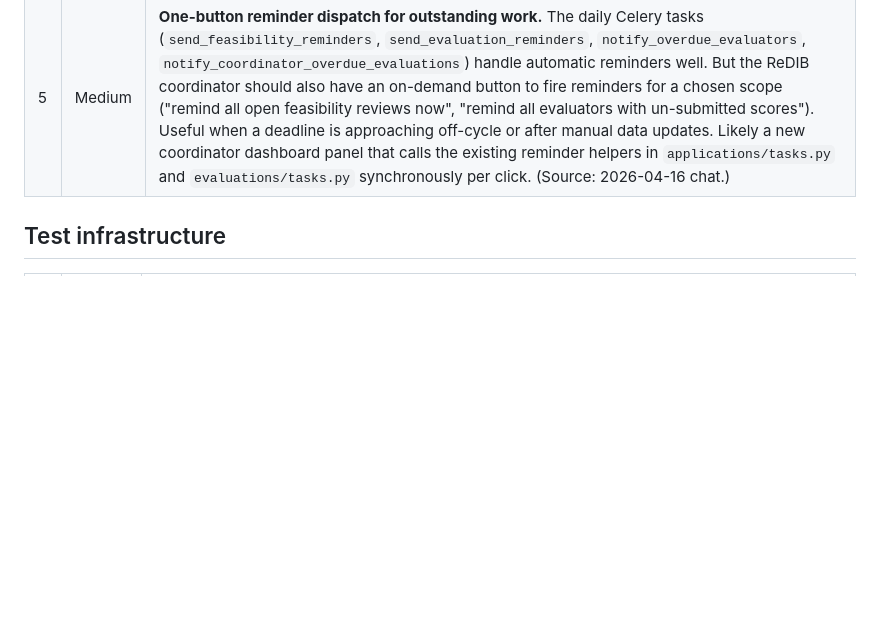
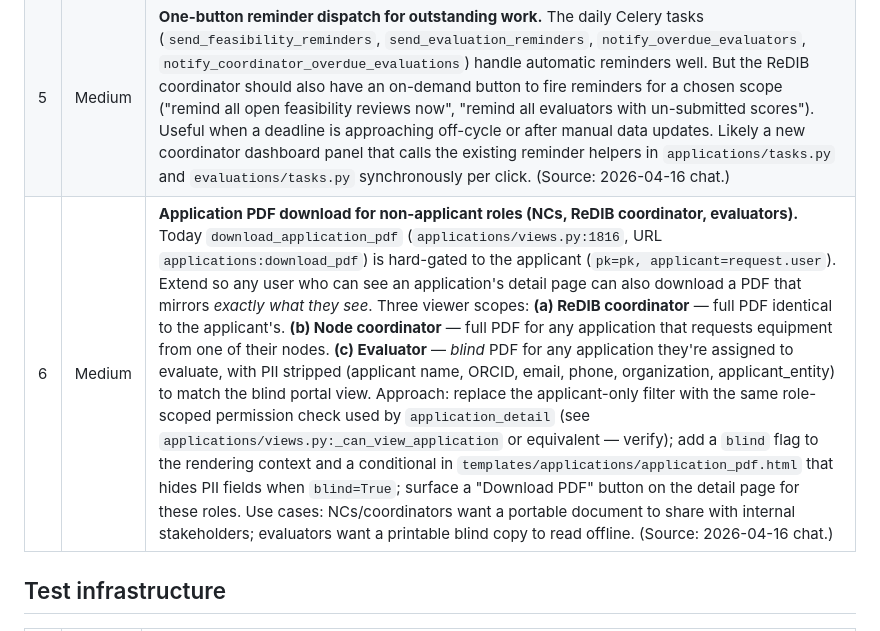
Before and after one commit to Rtasseff/ReDIB-Portal, a Markdown page: docs/developer/backlog.md, the part around the change. Drawn GitHub-style; blank space fills up the shorter version.

Commit message:
backlog: add PDF download for NC/coordinator/evaluator roles
Item #6 in the Features section. Extends the existing applicant-only
`download_application_pdf` view to anyone who can already view an
application's detail page, with the PDF mirroring the viewer's
on-portal scope:

- ReDIB coordinator: full PDF (same content as applicant download).
- Node coordinator: full PDF for apps with equipment at their node.
- Evaluator: BLIND PDF for assigned apps (PII fields hidden, matching
  the blind portal view).

Captured file references and approach so whoever picks it up has a
starting point.

Co-Authored-By: Claude Opus 4.6 (1M context) <noreply@anthropic.com>

```diff
--- a/docs/developer/backlog.md
+++ b/docs/developer/backlog.md
@@ -37,6 +37,7 @@ made* (with a "what to do next when ready" section). This file records
 |---|----------|------|
 | 4 | Medium | **Auto-assign evaluators: confirm-and-review step before emails go out.** Today the ReDIB coordinator clicks the per-call auto-assign button and the system immediately creates `Evaluation` rows AND sends assignment emails. The assignments can be edited after, but the emails are already out — hard to walk back. Add a two-step flow: (1) auto-assign computes a *preview* (which evaluators would be assigned to which apps, with COI/area annotations); (2) coordinator reviews and tweaks; (3) coordinator clicks "Confirm and notify" which persists the assignments and triggers the emails. Affected: `evaluations/views.py:auto_assign_call`, `evaluations/tasks.py:assign_evaluators_to_call`, plus a new preview template. (Source: 2026-04-16 chat.) |
 | 5 | Medium | **One-button reminder dispatch for outstanding work.** The daily Celery tasks (`send_feasibility_reminders`, `send_evaluation_reminders`, `notify_overdue_evaluators`, `notify_coordinator_overdue_evaluations`) handle automatic reminders well. But the ReDIB coordinator should also have an on-demand button to fire reminders for a chosen scope ("remind all open feasibility reviews now", "remind all evaluators with un-submitted scores"). Useful when a deadline is approaching off-cycle or after manual data updates. Likely a new coordinator dashboard panel that calls the existing reminder helpers in `applications/tasks.py` and `evaluations/tasks.py` synchronously per click. (Source: 2026-04-16 chat.) |
+| 6 | Medium | **Application PDF download for non-applicant roles (NCs, ReDIB coordinator, evaluators).** Today `download_application_pdf` (`applications/views.py:1816`, URL `applications:download_pdf`) is hard-gated to the applicant (`pk=pk, applicant=request.user`). Extend so any user who can see an application's detail page can also download a PDF that mirrors *exactly what they see*. Three viewer scopes: **(a) ReDIB coordinator** — full PDF identical to the applicant's. **(b) Node coordinator** — full PDF for any application that requests equipment from one of their nodes. **(c) Evaluator** — *blind* PDF for any application they're assigned to evaluate, with PII stripped (applicant name, ORCID, email, phone, organization, applicant_entity) to match the blind portal view. Approach: replace the applicant-only filter with the same role-scoped permission check used by `application_detail` (see `applications/views.py:_can_view_application` or equivalent — verify); add a `blind` flag to the rendering context and a conditional in `templates/applications/application_pdf.html` that hides PII fields when `blind=True`; surface a "Download PDF" button on the detail page for these roles. Use cases: NCs/coordinators want a portable document to share with internal stakeholders; evaluators want a printable blind copy to read offline. (Source: 2026-04-16 chat.) |
 
 ## Test infrastructure
 
```
